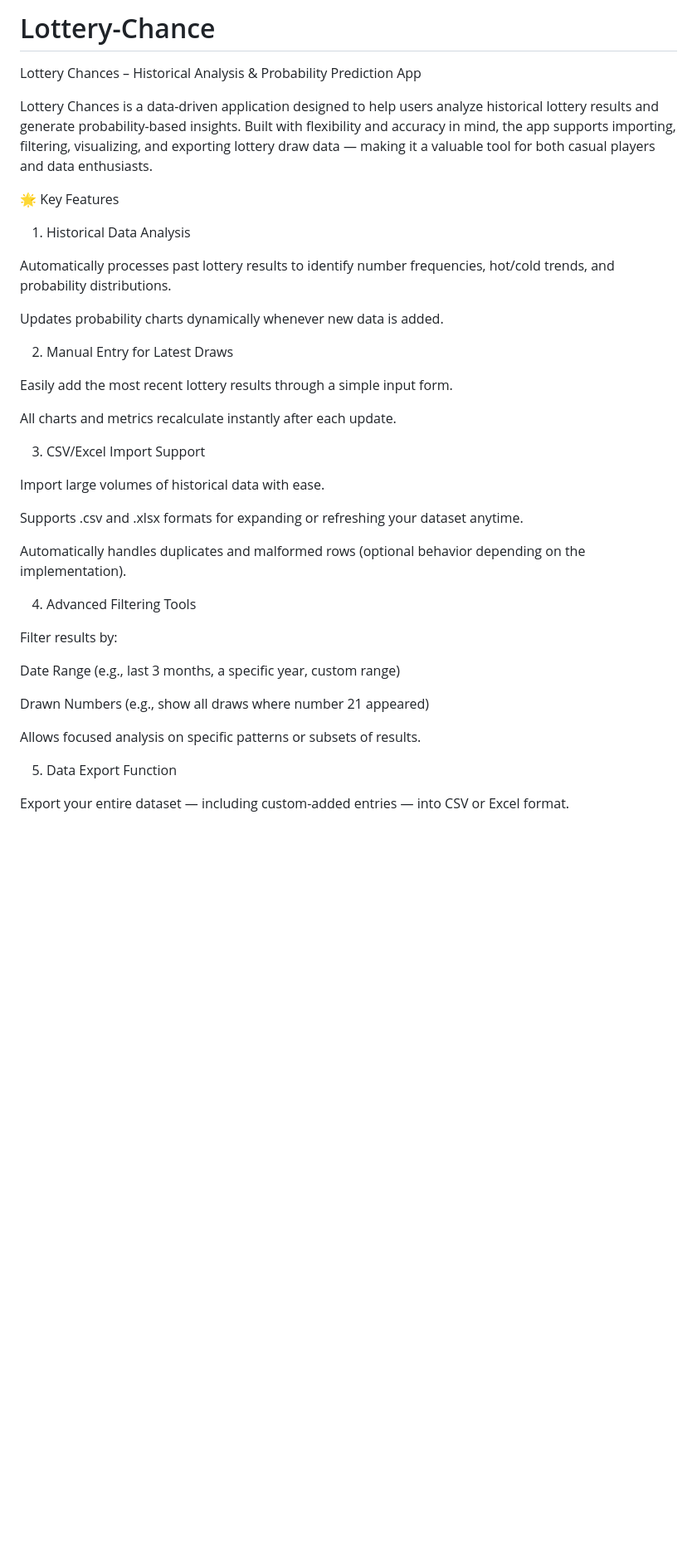
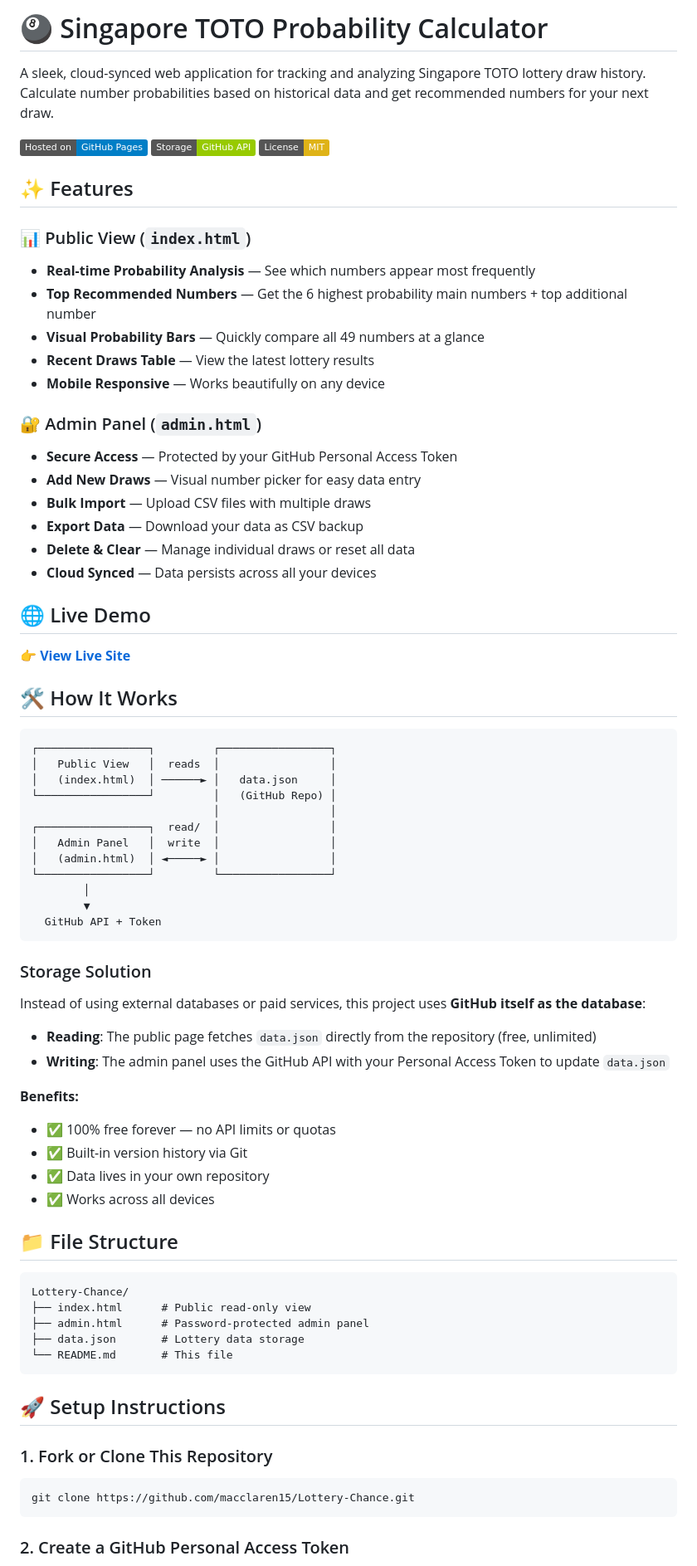
Before and after one commit to MacClaren15/Lottery-Chance, a Markdown page: README.md, the part around one of its changes. Shown at 83% size. Rendered like a GitHub page; badges without logos; blank space fills up the shorter version.

````diff
--- a/README.md
+++ b/README.md
@@ -1,40 +1,78 @@
-# Lottery-Chance
-Lottery Chances – Historical Analysis & Probability Prediction App
+# 🎱 Singapore TOTO Probability Calculator
 
-Lottery Chances is a data-driven application designed to help users analyze historical lottery results and generate probability-based insights. Built with flexibility and accuracy in mind, the app supports importing, filtering, visualizing, and exporting lottery draw data — making it a valuable tool for both casual players and data enthusiasts.
+A sleek, cloud-synced web application for tracking and analyzing Singapore TOTO lottery draw history. Calculate number probabilities based on historical data and get recommended numbers for your next draw.
 
-🌟 Key Features
-1. Historical Data Analysis
+![GitHub Pages](https://img.shields.io/badge/Hosted%20on-GitHub%20Pages-blue?logo=github)
+![Storage](https://img.shields.io/badge/Storage-GitHub%20API-green?logo=github)
+![License](https://img.shields.io/badge/License-MIT-yellow)
 
-Automatically processes past lottery results to identify number frequencies, hot/cold trends, and probability distributions.
+## ✨ Features
 
-Updates probability charts dynamically whenever new data is added.
+### 📊 Public View (`index.html`)
+- **Real-time Probability Analysis** — See which numbers appear most frequently
+- **Top Recommended Numbers** — Get the 6 highest probability main numbers + top additional number
+- **Visual Probability Bars** — Quickly compare all 49 numbers at a glance
+- **Recent Draws Table** — View the latest lottery results
+- **Mobile Responsive** — Works beautifully on any device
 
-2. Manual Entry for Latest Draws
+### 🔐 Admin Panel (`admin.html`)
+- **Secure Access** — Protected by your GitHub Personal Access Token
+- **Add New Draws** — Visual number picker for easy data entry
+- **Bulk Import** — Upload CSV files with multiple draws
+- **Export Data** — Download your data as CSV backup
+- **Delete & Clear** — Manage individual draws or reset all data
+- **Cloud Synced** — Data persists across all your devices
 
-Easily add the most recent lottery results through a simple input form.
+## 🌐 Live Demo
 
-All charts and metrics recalculate instantly after each update.
+👉 **[View Live Site](https://macclaren15.github.io/Lottery-Chance/)**
 
-3. CSV/Excel Import Support
+## 🛠️ How It Works
 
-Import large volumes of historical data with ease.
+```
+┌─────────────────┐         ┌─────────────────┐
+│   Public View   │  reads  │                 │
+│   (index.html)  │ ──────► │   data.json     │
+└─────────────────┘         │   (GitHub Repo) │
+                            │                 │
+┌─────────────────┐  read/  │                 │
+│   Admin Panel   │  write  │                 │
+│   (admin.html)  │ ◄─────► │                 │
+└─────────────────┘         └─────────────────┘
+        │
+        ▼
+  GitHub API + Token
+```
 
-Supports .csv and .xlsx formats for expanding or refreshing your dataset anytime.
+### Storage Solution
+Instead of using external databases or paid services, this project uses **GitHub itself as the database**:
 
-Automatically handles duplicates and malformed rows (optional behavior depending on the implementation).
+- **Reading**: The public page fetches `data.json` directly from the repository (free, unlimited)
+- **Writing**: The admin panel uses the GitHub API with your Personal Access Token to update `data.json`
 
-4. Advanced Filtering Tools
+**Benefits:**
+- ✅ 100% free forever — no API limits or quotas
+- ✅ Built-in version history via Git
+- ✅ Data lives in your own repository
+- ✅ Works across all devices
 
-Filter results by:
+## 📁 File Structure
 
-Date Range (e.g., last 3 months, a specific year, custom range)
+```
+Lottery-Chance/
+├── index.html      # Public read-only view
+├── admin.html      # Password-protected admin panel
+├── data.json       # Lottery data storage
+└── README.md       # This file
+```
 
-Drawn Numbers (e.g., show all draws where number 21 appeared)
+## 🚀 Setup Instructions
 
-Allows focused analysis on specific patterns or subsets of results.
+### 1. Fork or Clone This Repository
 
-5. Data Export Function
+```bash
+git clone https://github.com/macclaren15/Lottery-Chance.git
+```
 
-Export your entire dataset — including custom-added entries — into CSV or Excel format.
+### 2. Create a GitHub Personal Access Token
 
````
Also changed, not shown: other parts of README.md (+69 -112 lines).
